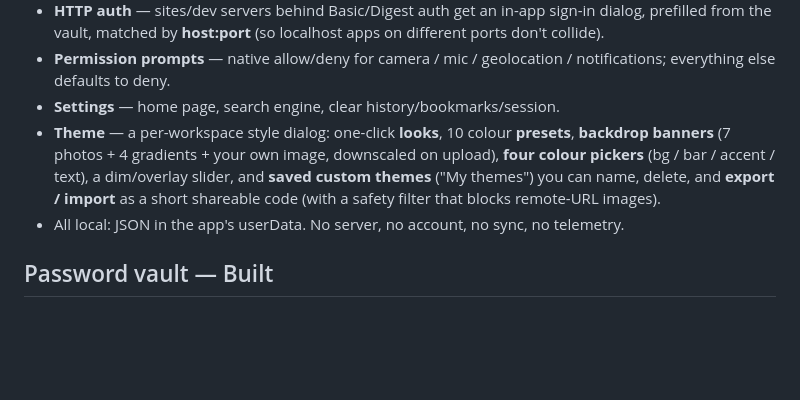
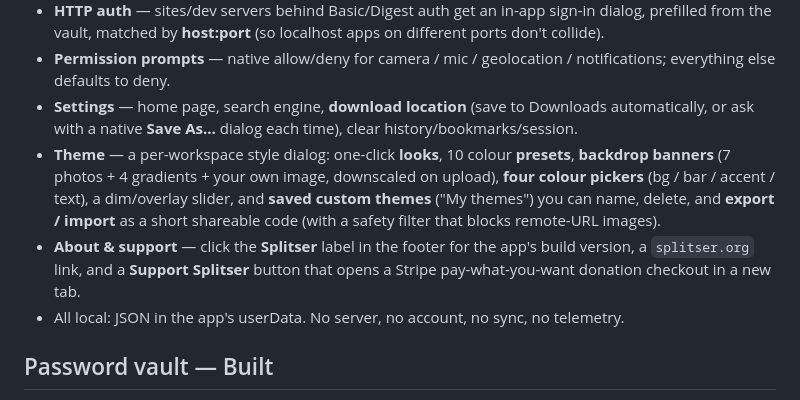
Before and after one commit to MIR-2025/splitser, a Markdown page: FEATURES.md, the part around the change. GitHub-like rendering; blank space fills up the shorter version.

Commit message:
docs: reconcile FEATURES.md with 0.1.8/0.1.9; fix stale CHANGELOG intro
- FEATURES.md: add the download-location choice (auto vs Save As…) and the About/support
  popover with the Stripe donate button, so it's current through 0.1.10 (per-tab colours and
  the richer theme dialog were already in). Lets splitser.org transcribe from FEATURES again.
- CHANGELOG.md intro: drop the stale blanket "only the Linux build has actually been run"
  (Linux is verified; other platforms vary per release) -- defer per-artifact verification to
  the download page, which tracks it per release.

Co-Authored-By: Claude Opus 4.8 <noreply@anthropic.com>
Claude-Session: https://claude.ai/code/session_01VzjBAmyWTynKiF9F3cjspw

```diff
--- a/FEATURES.md
+++ b/FEATURES.md
@@ -101,11 +101,15 @@ login doesn't hand a third-party extension read/write access across every site y
 - **HTTP auth** — sites/dev servers behind Basic/Digest auth get an in-app sign-in dialog, prefilled
   from the vault, matched by **host:port** (so localhost apps on different ports don't collide).
 - **Permission prompts** — native allow/deny for camera / mic / geolocation / notifications; everything else defaults to deny.
-- **Settings** — home page, search engine, clear history/bookmarks/session.
+- **Settings** — home page, search engine, **download location** (save to Downloads automatically, or
+  ask with a native **Save As…** dialog each time), clear history/bookmarks/session.
 - **Theme** — a per-workspace style dialog: one-click **looks**, 10 colour **presets**, **backdrop banners**
   (7 photos + 4 gradients + your own image, downscaled on upload), **four colour pickers** (bg / bar /
   accent / text), a dim/overlay slider, and **saved custom themes** ("My themes") you can name, delete,
   and **export / import** as a short shareable code (with a safety filter that blocks remote-URL images).
+- **About & support** — click the **Splitser** label in the footer for the app's build version, a
+  `splitser.org` link, and a **Support Splitser** button that opens a Stripe pay-what-you-want donation
+  checkout in a new tab.
 - All local: JSON in the app's userData. No server, no account, no sync, no telemetry.
 
 ## Password vault — Built
```
Also changed, not shown: CHANGELOG.md (+3 -1 lines).
